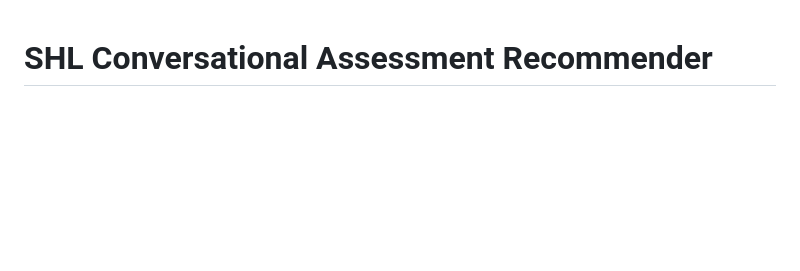
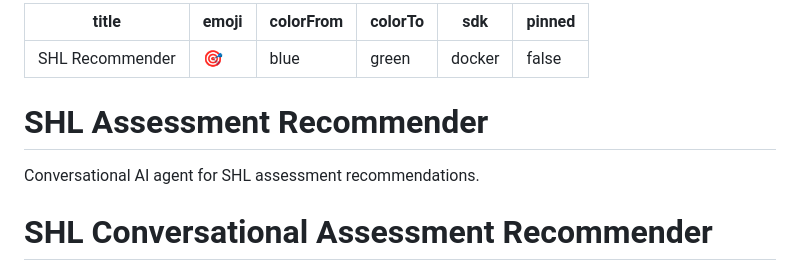
Before and after one commit to payalgupta28/shl-recommender-1, a Markdown page: README.md, the part around the change. Rendered like a GitHub page; blank space fills up the shorter version.

Commit message:
add README config

```diff
--- a/README.md
+++ b/README.md
@@ -1,3 +1,14 @@
+---
+title: SHL Recommender
+emoji: 🎯
+colorFrom: blue
+colorTo: green
+sdk: docker
+pinned: false
+---
+
+# SHL Assessment Recommender
+Conversational AI agent for SHL assessment recommendations.
 # SHL Conversational Assessment Recommender
 
 A conversational agent that takes a recruiter from a **vague hiring intent**
```
